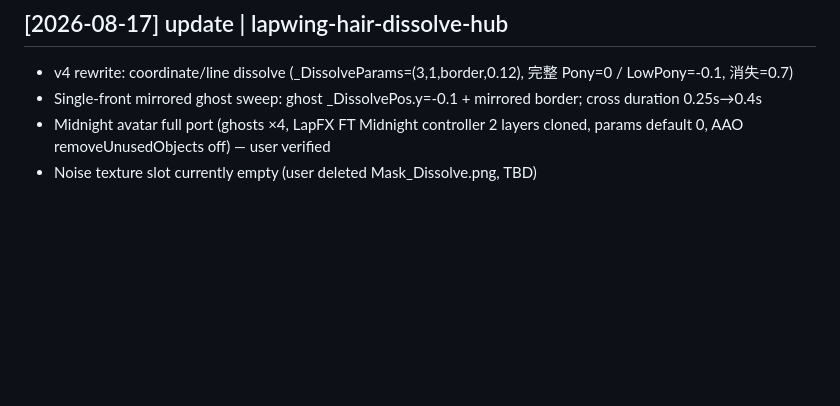
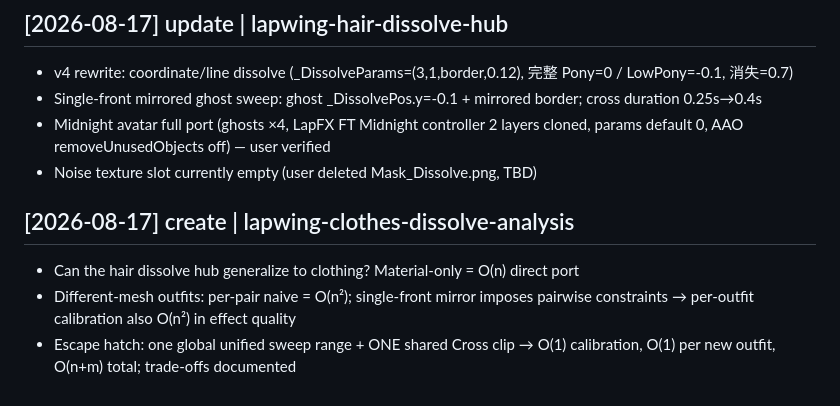
Before and after one commit to TIMHX/3d-sim-wiki, a Markdown page: log.md, the part around the change. Drawn GitHub-style; blank space fills up the shorter version.

Commit message:
docs: clothes dissolve complexity analysis — global-range linear escape hatch

```diff
--- a/log.md
+++ b/log.md
@@ -73,3 +73,8 @@ tags: [meta]
 - Single-front mirrored ghost sweep: ghost _DissolvePos.y=-0.1 + mirrored border; cross duration 0.25s→0.4s
 - Midnight avatar full port (ghosts ×4, LapFX FT Midnight controller 2 layers cloned, params default 0, AAO removeUnusedObjects off) — user verified
 - Noise texture slot currently empty (user deleted Mask_Dissolve.png, TBD)
+
+## [2026-08-17] create | lapwing-clothes-dissolve-analysis
+- Can the hair dissolve hub generalize to clothing? Material-only = O(n) direct port
+- Different-mesh outfits: per-pair naive = O(n²); single-front mirror imposes pairwise constraints → per-outfit calibration also O(n²) in effect quality
+- Escape hatch: one global unified sweep range + ONE shared Cross clip → O(1) calibration, O(1) per new outfit, O(n+m) total; trade-offs documented
```
Also changed, not shown: concepts/lapwing-clothes-dissolve-analysis.md (added, +64 -0 lines).
